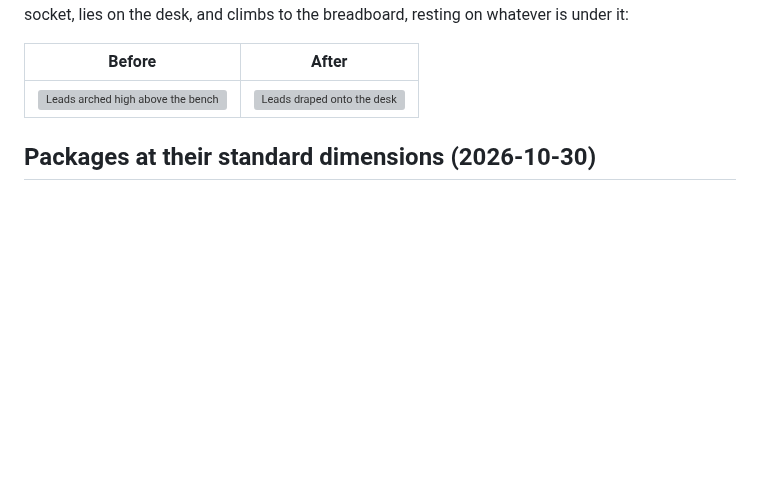
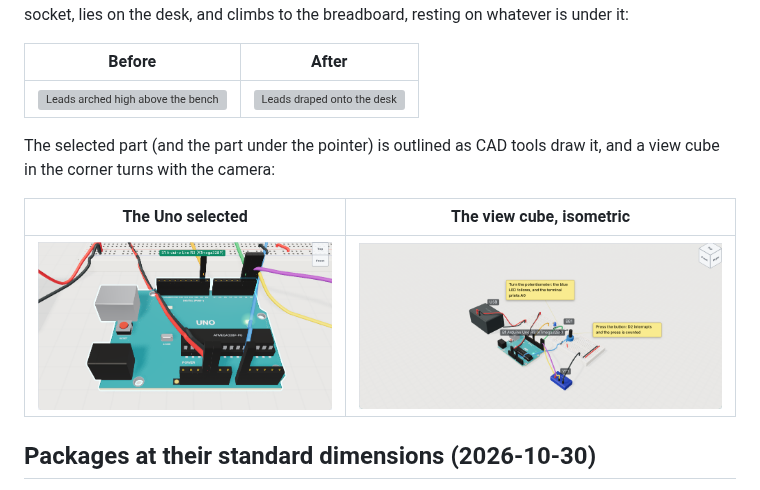
Before and after one commit to EmbLinkOs/EmbSIM, a Markdown page: docs/gallery/README.md, the part around the change. GitHub-like rendering; pictures changed too: docs/gallery/bench-3d-pcb/6-selected-outline.png (added), docs/gallery/bench-3d-pcb/7-view-cube.png (added); blank space fills up the shorter version; grey boxes are pictures that could not be loaded.

```diff
--- a/docs/gallery/README.md
+++ b/docs/gallery/README.md
@@ -27,6 +27,13 @@ breadboard, resting on whatever is under it:
 | Before | After |
 |---|---|
 | ![Leads arched high above the bench](bench-3d-pcb/0-arched-leads-before.png) | ![Leads draped onto the desk](bench-3d-pcb/5-draped-leads.png) |
+
+The selected part (and the part under the pointer) is outlined as CAD tools
+draw it, and a view cube in the corner turns with the camera:
+
+| The Uno selected | The view cube, isometric |
+|---|---|
+| ![The Uno outlined](bench-3d-pcb/6-selected-outline.png) | ![The cube showing Top, Front and Right](bench-3d-pcb/7-view-cube.png) |
 
 ## Packages at their standard dimensions (2026-10-30)
 
```
Also changed, not shown: CHANGELOG.md (+3 -0 lines), docs/engineering/bench-3d.md (+2 -1 lines), 2 other files.
